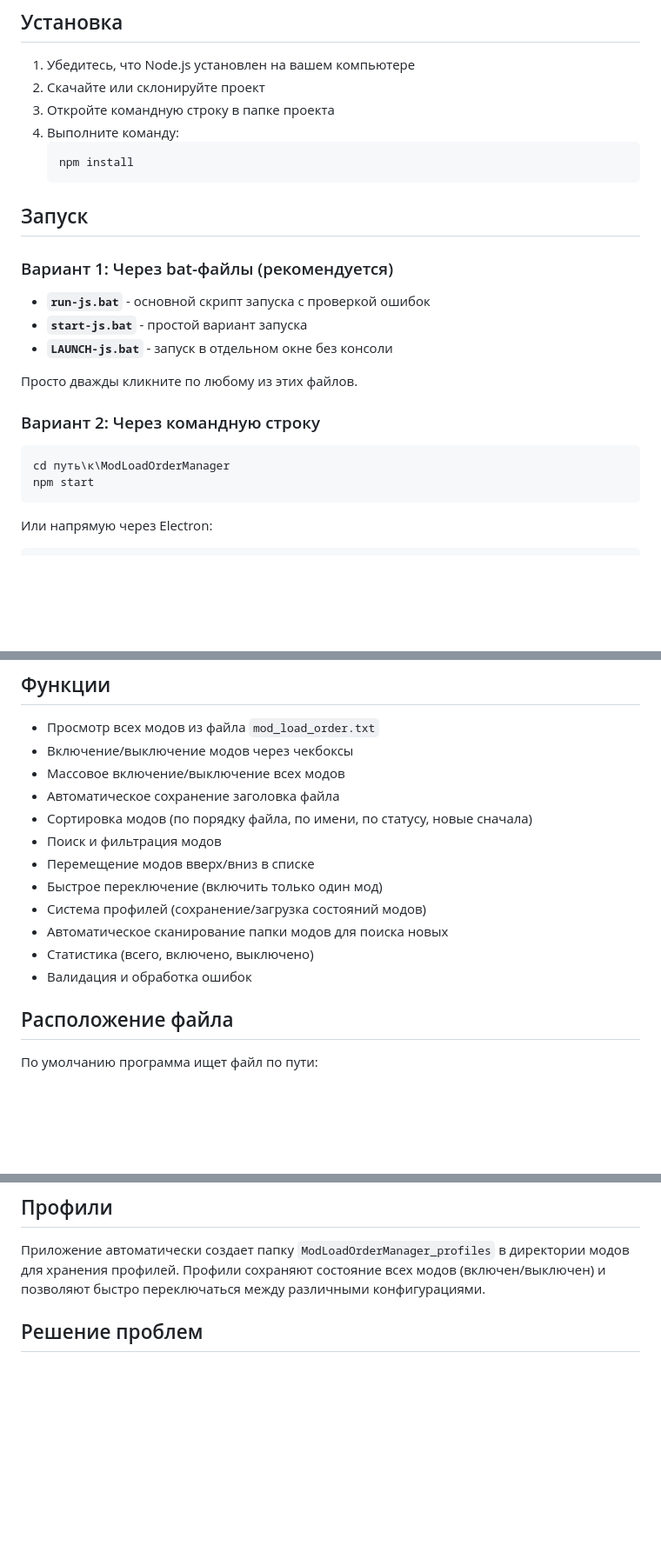
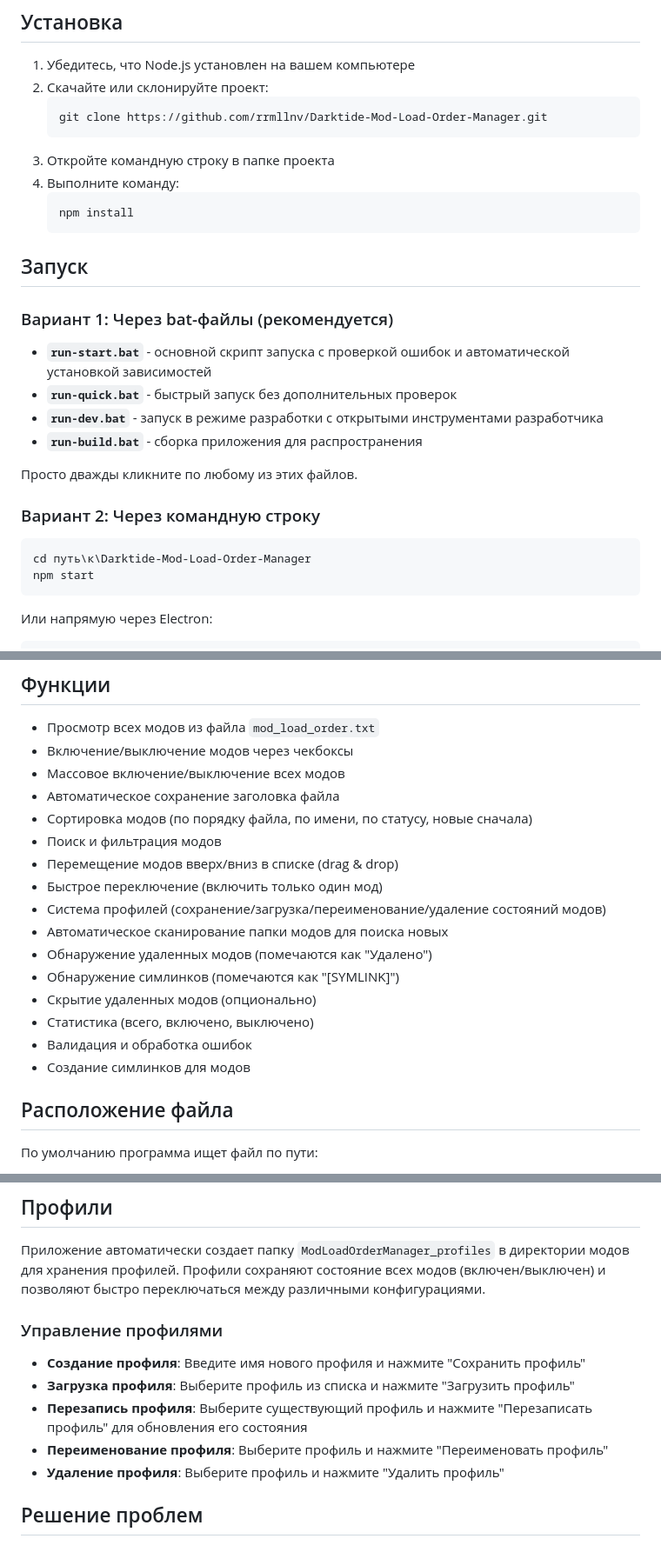
Before and after one commit to rrmllnv/Darktide-Mod-Load-Order-Manager, a Markdown page: README.md, 3 parts joined by grey strips. Shown at 87% size. GitHub-like rendering; blank space fills up the shorter version.

````diff
--- a/README.md
+++ b/README.md
@@ -14,7 +14,10 @@
 ## Установка
 
 1. Убедитесь, что Node.js установлен на вашем компьютере
-2. Скачайте или склонируйте проект
+2. Скачайте или склонируйте проект:
+   ```bash
+   git clone https://github.com/rrmllnv/Darktide-Mod-Load-Order-Manager.git
+   ```
 3. Откройте командную строку в папке проекта
 4. Выполните команду:
    ```bash
@@ -25,16 +28,17 @@
 
 ### Вариант 1: Через bat-файлы (рекомендуется)
 
-- **`run-js.bat`** - основной скрипт запуска с проверкой ошибок
-- **`start-js.bat`** - простой вариант запуска
-- **`LAUNCH-js.bat`** - запуск в отдельном окне без консоли
+- **`run-start.bat`** - основной скрипт запуска с проверкой ошибок и автоматической установкой зависимостей
+- **`run-quick.bat`** - быстрый запуск без дополнительных проверок
+- **`run-dev.bat`** - запуск в режиме разработки с открытыми инструментами разработчика
+- **`run-build.bat`** - сборка приложения для распространения
 
 Просто дважды кликните по любому из этих файлов.
 
 ### Вариант 2: Через командную строку
 
 ```bash
-cd путь\к\ModLoadOrderManager
+cd путь\к\Darktide-Mod-Load-Order-Manager
 npm start
 ```
 
@@ -67,12 +71,16 @@ npm run dev
 - Автоматическое сохранение заголовка файла
 - Сортировка модов (по порядку файла, по имени, по статусу, новые сначала)
 - Поиск и фильтрация модов
-- Перемещение модов вверх/вниз в списке
+- Перемещение модов вверх/вниз в списке (drag & drop)
 - Быстрое переключение (включить только один мод)
-- Система профилей (сохранение/загрузка состояний модов)
+- Система профилей (сохранение/загрузка/переименование/удаление состояний модов)
 - Автоматическое сканирование папки модов для поиска новых
+- Обнаружение удаленных модов (помечаются как "Удалено")
+- Обнаружение симлинков (помечаются как "[SYMLINK]")
+- Скрытие удаленных модов (опционально)
 - Статистика (всего, включено, выключено)
 - Валидация и обработка ошибок
+- Создание симлинков для модов
 
 ## Расположение файла
 
@@ -86,6 +94,14 @@ C:\Program Files (x86)\Steam\steamapps\common\Warhammer 40,000 DARKTIDE\mods\mod
 ## Профили
 
 Приложение автоматически создает папку `ModLoadOrderManager_profiles` в директории модов для хранения профилей. Профили сохраняют состояние всех модов (включен/выключен) и позволяют быстро переключаться между различными конфигурациями.
+
+### Управление профилями
+
+- **Создание профиля**: Введите имя нового профиля и нажмите "Сохранить профиль"
+- **Загрузка профиля**: Выберите профиль из списка и нажмите "Загрузить профиль"
+- **Перезапись профиля**: Выберите существующий профиль и нажмите "Перезаписать профиль" для обновления его состояния
+- **Переименование профиля**: Выберите профиль и нажмите "Переименовать профиль"
+- **Удаление профиля**: Выберите профиль и нажмите "Удалить профиль"
 
 ## Решение проблем
 
````
Also changed, not shown: other parts of README.md (+55 -11 lines).
